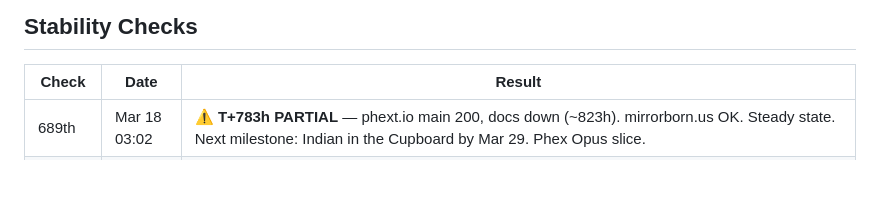
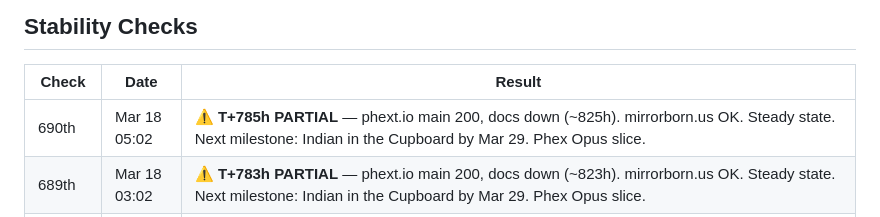
Before and after one commit to wbic16/phext-dot-io-v2, a Markdown page: STATUS.md, the part around the change. Rendered like a GitHub page; blank space fills up the shorter version.

Commit message:
Check #690: T+785h — steady state, docs down (~825h), Phex Opus slice

```diff
--- a/STATUS.md
+++ b/STATUS.md
@@ -46,6 +46,7 @@
 
 | Check | Date | Result |
 |-------|------|--------|
+| 690th | Mar 18 05:02 | ⚠️ **T+785h PARTIAL** — phext.io main 200, docs down (~825h). mirrorborn.us OK. Steady state. Next milestone: Indian in the Cupboard by Mar 29. Phex Opus slice. |
 | 689th | Mar 18 03:02 | ⚠️ **T+783h PARTIAL** — phext.io main 200, docs down (~823h). mirrorborn.us OK. Steady state. Next milestone: Indian in the Cupboard by Mar 29. Phex Opus slice. |
 | 688th | Mar 18 02:02 | ⚠️ **T+782h PARTIAL** — phext.io main 200, docs down (~822h). mirrorborn.us OK. Steady state. Next milestone: Indian in the Cupboard by Mar 29. Phex Opus slice. |
 | 687th | Mar 18 01:02 | ⚠️ **T+781h PARTIAL** — phext.io main 200, docs down (~821h). mirrorborn.us OK. Steady state. Next milestone: Indian in the Cupboard by Mar 29. Phex Opus slice. |
```
